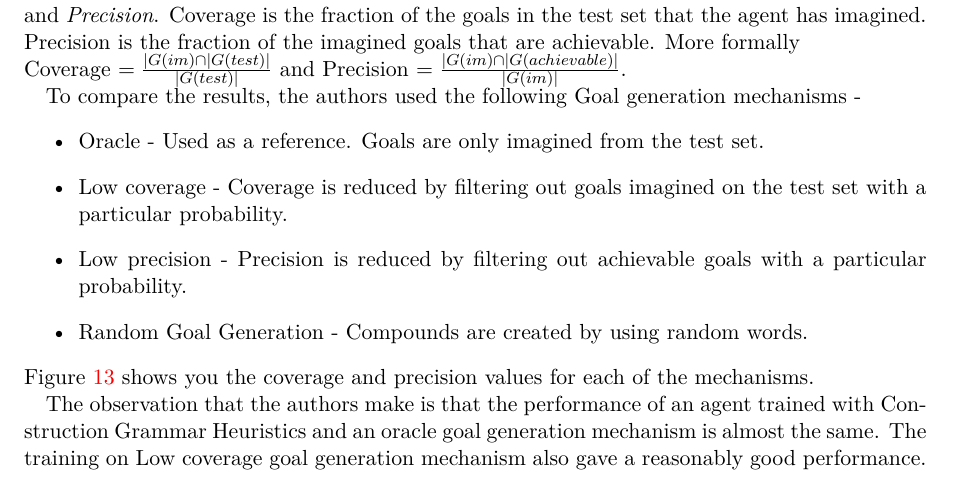
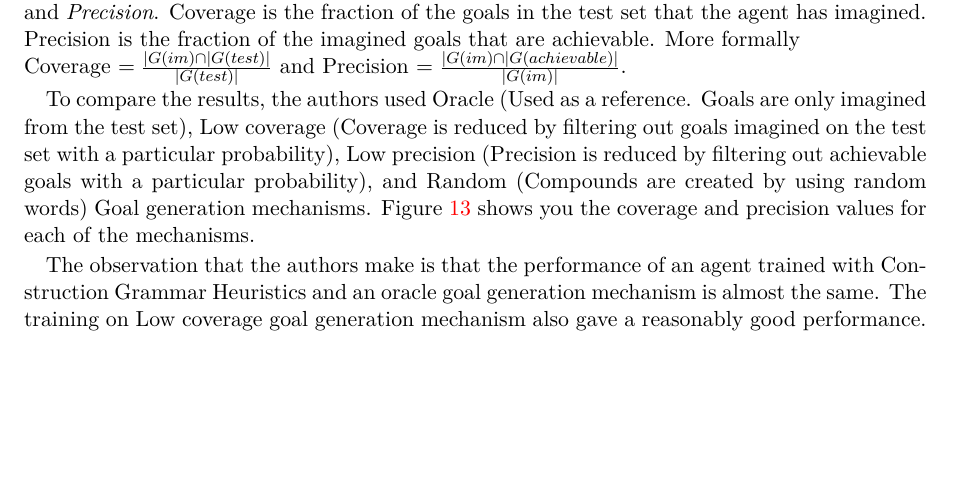
Before and after one commit to abduskhazi/deep-reinforcement-learning-seminar, a LaTeX document (summary/master.tex, which reads summary/content.tex): part of page 8 of 12, cut so that both start at the same text, the shorter picture padded with empty space. Compiled offline with pdfLaTeX.

Commit message:
Reducing space taken by list

```diff
--- a/summary/content.tex
+++ b/summary/content.tex
@@ -213,14 +213,7 @@ The authors are primarily concerned with Goal Generalization in the paper.  This
 To test and quantify their goal generation mechanism, the authors define 2 terms called \textit{Coverage} and \textit{Precision}.  Coverage is the fraction of the goals in the test set that the agent has imagined.  Precision is the fraction of the imagined goals that are achievable.  More formally \\
 Coverage $ = \frac{|G(im) \cap |G(test)|}{ |G(test)| }  $ and Precision $ = \frac{|G(im) \cap |G(achievable)|}{ |G(im)| }$.
 
-To compare the results, the authors used the following Goal generation mechanisms -
-\begin{itemize}
-\item Oracle - Used as a reference.  Goals are only imagined from the test set.
-\item Low coverage - Coverage is reduced by filtering out goals imagined on the test set with a particular probability.
-\item Low precision - Precision is reduced by filtering out achievable goals with a particular probability.
-\item Random Goal Generation - Compounds are created by using random words.
-\end{itemize}
-Figure~\ref{fig:ExperimentsAndResults} shows you the coverage and precision values for each of the mechanisms.
+To compare the results, the authors used Oracle (Used as a reference.  Goals are only imagined from the test set), Low coverage (Coverage is reduced by filtering out goals imagined on the test set with a particular probability), Low precision (Precision is reduced by filtering out achievable goals with a particular probability), and Random (Compounds are created by using random words) Goal generation mechanisms. Figure~\ref{fig:ExperimentsAndResults} shows you the coverage and precision values for each of the mechanisms.
 
 \begin{figure}[htb]
   \centering
```
